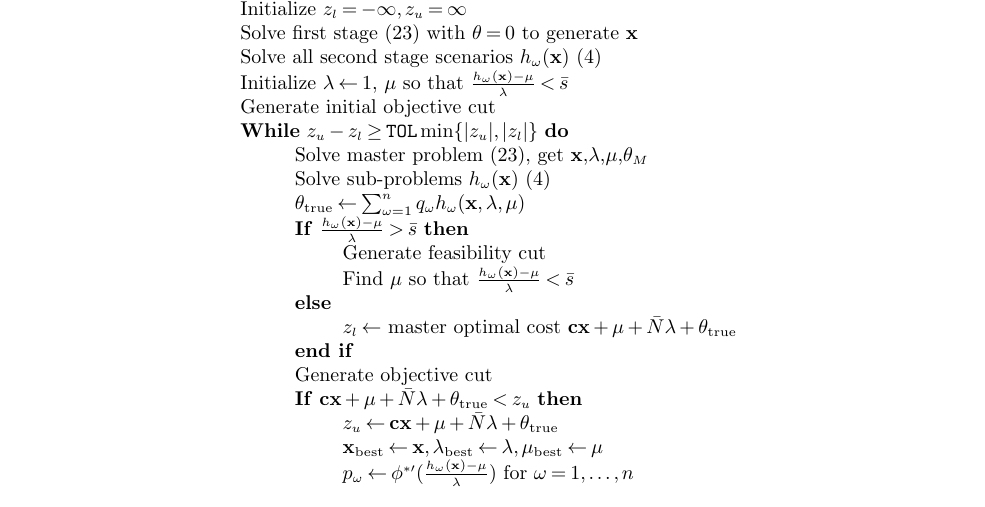
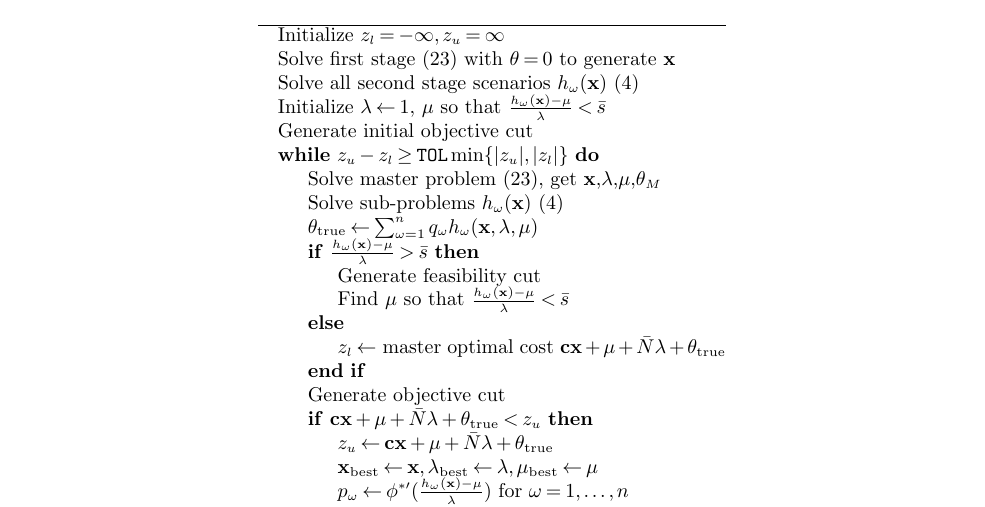
Before and after one commit to 472704609/lrlp_paper, a LaTeX document (love_lro.tex): part of page 23 of 30, cut so that both start at the same text. Compiled offline with pdfLaTeX.

Commit message:
Switch algorithm to algorithmic environment in figure!
Finally got it to work.  The secrets:
1. minipage environment
2. \TableSpaced to get the small text and single spacing
3. And throw in a couple \hrule to make it look good

```diff
--- a/love_lro.tex
+++ b/love_lro.tex
@@ -836,40 +836,44 @@ where $T_j (\x,\mu,\lambda)^T + t_j$ are the objective cuts, $M_k \x + m_k$ are
 The proposed algorithm is shown in Figure \ref{fig:algorithm}.
 
 \begin{figure}
-\TABLE
+\FIGURE
+{\begin{minipage}{.5\textwidth}
+	\TableSpaced
+	\hrule
+	\vspace{1pt}
+	\begin{algorithmic}
+		\State Initialize $z_l = -\infty, z_u = \infty$
+		\State Solve first stage (\ref{eq:master_problem}) with $\theta = 0$  to generate $\x$
+		\State Solve all second stage scenarios $h_\omega(\x)$ (\ref{eq:slp_second_stage})
+		\State Initialize $\lambda \gets 1$, $\mu$ so that $\frac{h_\omega(\x) - \mu}{\lambda} < \bar{s}$
+		\State Generate initial objective cut
+		\While{$z_u - z_l \geq \texttt{TOL}\min\{|z_u|,|z_l|\}$}
+			\State Solve master problem (\ref{eq:master_problem}), get $\x$,$\lambda$,$\mu$,$\theta_M$
+			\State Solve sub-problems $h_\omega(\x)$ (\ref{eq:slp_second_stage})
+			\State $\theta_{\text{true}} \gets \sum_{\omega=1}^n q_\omega h_\omega(\x,\lambda,\mu)$
+			\If{$\frac{h_\omega(\x) - \mu}{\lambda} > \bar{s}$}
+				\State Generate feasibility cut
+				\State Find $\mu$ so that $\frac{h_\omega(\x) - \mu}{\lambda} < \bar{s}$
+			\Else
+				\State $z_l \gets$ master optimal cost $\c\x + \mu + \bar{N}\lambda + \theta_{\text{true}}$
+			\EndIf
+			\State Generate objective cut
+			\If{$\c\x + \mu + \bar{N}\lambda + \theta_{\text{true}} < z_u$}
+				\State $z_u \gets \c\x + \mu + \bar{N}\lambda + \theta_{\text{true}}$
+				\State $\x_\text{best} \gets \x, \lambda_\text{best} \gets \lambda, \mu_\text{best} \gets \mu$
+				\State $p_\omega \gets \phi^{*\prime}(\tfrac{h_\omega(\x) - \mu}{\lambda})$ for $\omega = 1, \dots, n$
+			\EndIf
+		\EndWhile
+	\end{algorithmic}
+	\hrule
+\end{minipage}}
 	{
 		Decomposition algorithm for solving \plp
 		\label{fig:algorithm}
 	}
-{\begin{tabular}{l}
-	\hline
-	Initialize $z_l = -\infty, z_u = \infty$ \\
-	Solve first stage (\ref{eq:master_problem}) with $\theta = 0$  to generate $\x$ \\
-	Solve all second stage scenarios $h_\omega(\x)$ (\ref{eq:slp_second_stage}) \\
-	Initialize $\lambda \gets 1$, $\mu$ so that $\frac{h_\omega(\x) - \mu}{\lambda} < \bar{s}$ \\
-	Generate initial objective cut \\
-	\textbf{While} $z_u - z_l \geq \texttt{TOL}\min\{|z_u|,|z_l|\}$ \textbf{do} \\
-	\hspace{24pt} Solve master problem (\ref{eq:master_problem}), get $\x$,$\lambda$,$\mu$,$\theta_M$ \\
-	\hspace{24pt} Solve sub-problems $h_\omega(\x)$ (\ref{eq:slp_second_stage}) \\
-	\hspace{24pt} $\theta_{\text{true}} \gets \sum_{\omega=1}^n q_\omega h_\omega(\x,\lambda,\mu)$ \\
-	\hspace{24pt} \textbf{If} $\frac{h_\omega(\x) - \mu}{\lambda} > \bar{s}$ \textbf{then} \\
-		\hspace{48pt} Generate feasibility cut \\
-		\hspace{48pt} Find $\mu$ so that $\frac{h_\omega(\x) - \mu}{\lambda} < \bar{s}$ \\
-	\hspace{24pt} \textbf{else} \\
-		\hspace{48pt} $z_l \gets$ master optimal cost $\c\x + \mu + \bar{N}\lambda + \theta_{\text{true}}$ \\
-	\hspace{24pt} \textbf{end if} \\
-	\hspace{24pt} Generate objective cut \\
-	\hspace{24pt} \textbf{If} $\c\x + \mu + \bar{N}\lambda + \theta_{\text{true}} < z_u$ \textbf{then} \\
-		\hspace{48pt} $z_u \gets \c\x + \mu + \bar{N}\lambda + \theta_{\text{true}}$ \\
-		\hspace{48pt} $\x_\text{best} \gets \x, \lambda_\text{best} \gets \lambda, \mu_\text{best} \gets \mu$ \\
-		\hspace{48pt} $p_\omega \gets \phi^{*\prime}(\tfrac{h_\omega(\x) - \mu}{\lambda})$ for $\omega = 1, \dots, n$ \\
-	\hspace{24pt} \textbf{end if} \\
-	\textbf{end while} \\
-	\hline
- \end{tabular}
-}
 {}
 \end{figure}
+
 
 \subsection{Objective Cuts}
 
```
